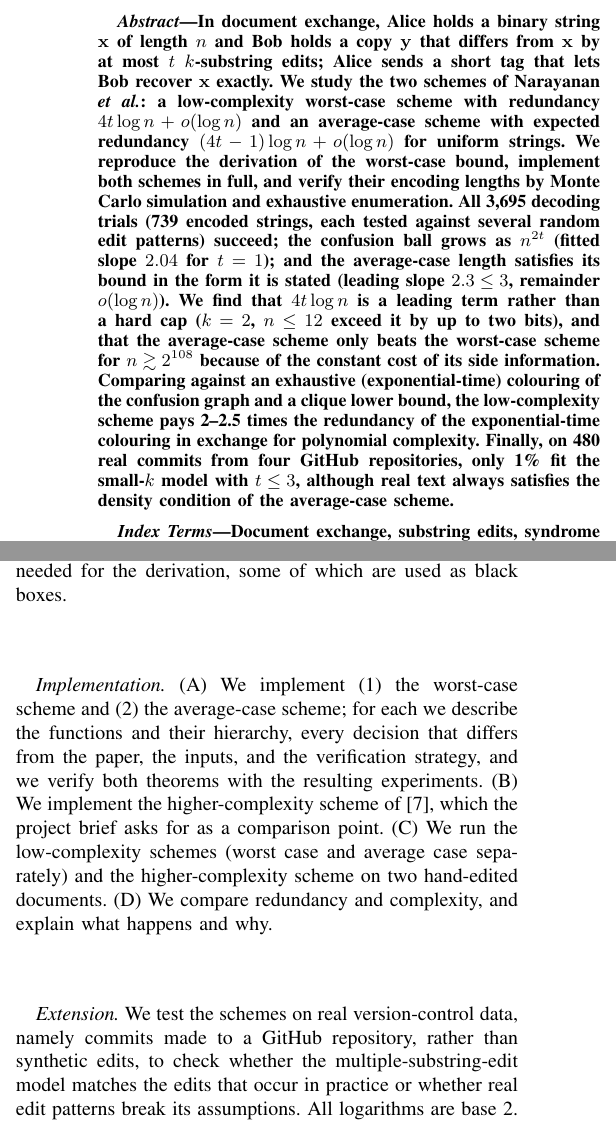
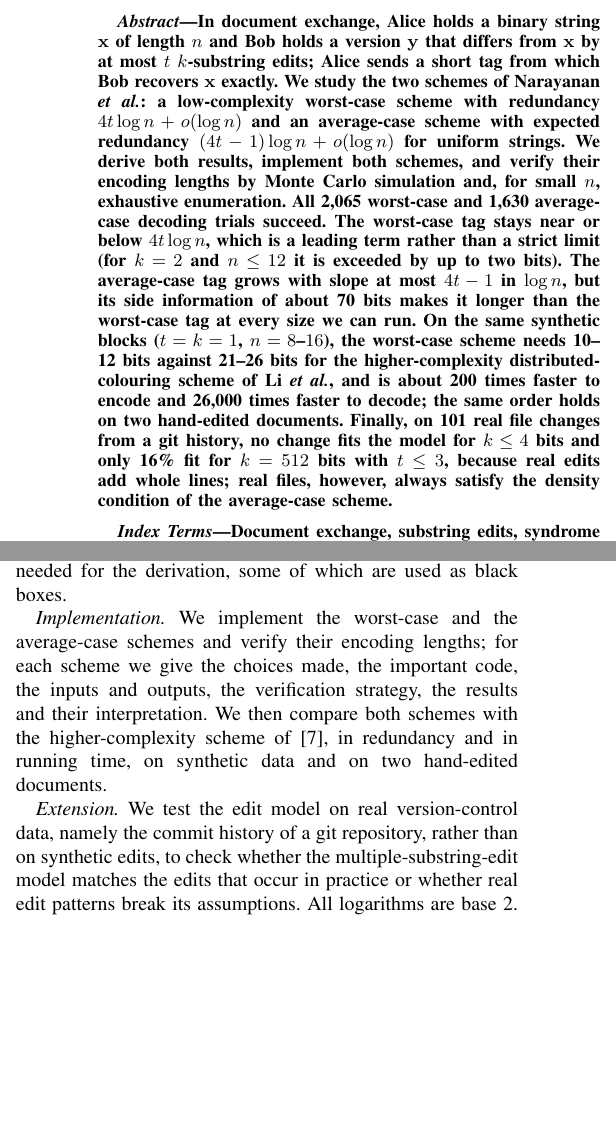
Before and after one commit to aditidure/document-exchange, a LaTeX paper (report/report.tex): two parts of the columns of page 1 of 10, joined at a grey line, cut so that both start at the same text, the shorter picture padded with empty space. Compiled offline with pdfLaTeX; a missing font is replaced by an installed copy or a similar font; a LaTeX package or settings file that is missing is left out.

Commit message:
Rewrite abstract and conclusion and fix inconsistencies

```diff
--- a/report/report.tex
+++ b/report/report.tex
@@ -63,7 +63,7 @@
 \maketitle
 
 \begin{abstract}
-In document exchange, Alice holds a binary string $\bx$ of length $n$ and Bob holds a copy $\by$ that differs from $\bx$ by at most $t$ $k$-substring edits; Alice sends a short tag that lets Bob recover $\bx$ exactly. We study the two schemes of Narayanan \emph{et al.}: a low-complexity worst-case scheme with redundancy $4t\log n+o(\log n)$ and an average-case scheme with expected redundancy $(4t-1)\log n+o(\log n)$ for uniform strings. We reproduce the derivation of the worst-case bound, implement both schemes in full, and verify their encoding lengths by Monte Carlo simulation and exhaustive enumeration. All 3{,}695 decoding trials (739 encoded strings, each tested against several random edit patterns) succeed; the confusion ball grows as $n^{2t}$ (fitted slope $2.04$ for $t=1$); and the average-case length satisfies its bound in the form it is stated (leading slope $2.3\le 3$, remainder $o(\log n)$). We find that $4t\log n$ is a leading term rather than a hard cap ($k=2$, $n\le 12$ exceed it by up to two bits), and that the average-case scheme only beats the worst-case scheme for $n\gtrsim 2^{108}$ because of the constant cost of its side information. Comparing against an exhaustive (exponential-time) colouring of the confusion graph and a clique lower bound, the low-complexity scheme pays 2--2.5 times the redundancy of the exponential-time colouring in exchange for polynomial complexity. Finally, on 480 real commits from four GitHub repositories, only 1\% fit the small-$k$ model with $t\le 3$, although real text always satisfies the density condition of the average-case scheme.
+In document exchange, Alice holds a binary string $\bx$ of length $n$ and Bob holds a version $\by$ that differs from $\bx$ by at most $t$ $k$-substring edits; Alice sends a short tag from which Bob recovers $\bx$ exactly. We study the two schemes of Narayanan \emph{et al.}: a low-complexity worst-case scheme with redundancy $4t\log n+o(\log n)$ and an average-case scheme with expected redundancy $(4t-1)\log n+o(\log n)$ for uniform strings. We derive both results, implement both schemes, and verify their encoding lengths by Monte Carlo simulation and, for small $n$, exhaustive enumeration. All 2{,}065 worst-case and 1{,}630 average-case decoding trials succeed. The worst-case tag stays near or below $4t\log n$, which is a leading term rather than a strict limit (for $k=2$ and $n\le12$ it is exceeded by up to two bits). The average-case tag grows with slope at most $4t-1$ in $\log n$, but its side information of about 70 bits makes it longer than the worst-case tag at every size we can run. On the same synthetic blocks ($t=k=1$, $n=8$--$16$), the worst-case scheme needs 10--12 bits against 21--26 bits for the higher-complexity distributed-colouring scheme of Li \emph{et al.}, and is about 200 times faster to encode and 26{,}000 times faster to decode; the same order holds on two hand-edited documents. Finally, on 101 real file changes from a git history, no change fits the model for $k\le4$ bits and only 16\% fit for $k=512$ bits with $t\le3$, because real edits add whole lines; real files, however, always satisfy the density condition of the average-case scheme.
 \end{abstract}
 
 \begin{IEEEkeywords}
@@ -80,9 +80,9 @@ The \emph{$k$-substring edit} model~\cite{tang} replaces a substring of at most
 
 \emph{Theory.} (A) We give the problem setting and the problem statement, with the definitions used. (B) We derive Theorem~1 and Theorem~2: the redundancy, encoding complexity and decoding complexity of the document exchange scheme in the worst case and in the average case, together with the lemmas needed for the derivation, some of which are used as black boxes.
 
-\emph{Implementation.} (A) We implement (1) the worst-case scheme and (2) the average-case scheme; for each we describe the functions and their hierarchy, every decision that differs from the paper, the inputs, and the verification strategy, and we verify both theorems with the resulting experiments. (B) We implement the higher-complexity scheme of~\cite{li21}, which the project brief asks for as a comparison point. (C) We run the low-complexity schemes (worst case and average case separately) and the higher-complexity scheme on two hand-edited documents. (D) We compare redundancy and complexity, and explain what happens and why.
+\emph{Implementation.} We implement the worst-case and the average-case schemes and verify their encoding lengths; for each scheme we give the choices made, the important code, the inputs and outputs, the verification strategy, the results and their interpretation. We then compare both schemes with the higher-complexity scheme of~\cite{li21}, in redundancy and in running time, on synthetic data and on two hand-edited documents.
 
-\emph{Extension.} We test the schemes on real version-control data, namely commits made to a GitHub repository, rather than synthetic edits, to check whether the multiple-substring-edit model matches the edits that occur in practice or whether real edit patterns break its assumptions.
+\emph{Extension.} We test the edit model on real version-control data, namely the commit history of a git repository, rather than on synthetic edits, to check whether the multiple-substring-edit model matches the edits that occur in practice or whether real edit patterns break its assumptions.
 All logarithms are base~2.
 
 %=====================================================================
```
Also changed, not shown: report/report.pdf, report/report.tex (8 more changed lines).
